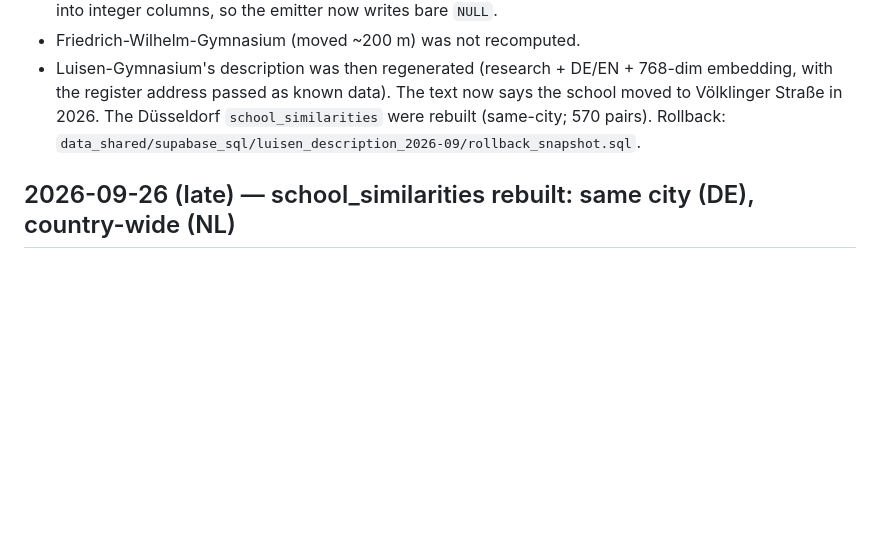
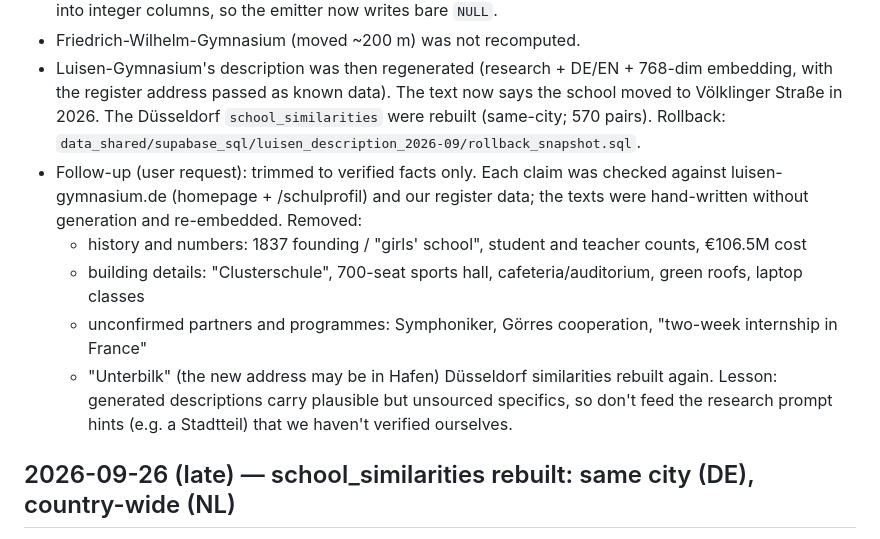
Before and after one commit to jvr1980/schoolnossa, a Markdown page: docs/DEVJOURNAL.md, the part around the change. Rendered like a GitHub page; blank space fills up the shorter version.

Commit message:
Journal: Luisen-Gymnasium description trimmed to verified facts
Co-Authored-By: Claude Opus 5.5 <noreply@anthropic.com>

```diff
--- a/docs/DEVJOURNAL.md
+++ b/docs/DEVJOURNAL.md
@@ -13,6 +13,12 @@
 - Fixed while doing this: all-NULL columns get a guessed `text` type, and `NULL::text` cannot be written into integer columns, so the emitter now writes bare `NULL`.
 - Friedrich-Wilhelm-Gymnasium (moved ~200 m) was not recomputed.
 - Luisen-Gymnasium's description was then regenerated (research + DE/EN + 768-dim embedding, with the register address passed as known data). The text now says the school moved to Völklinger Straße in 2026. The Düsseldorf `school_similarities` were rebuilt (same-city; 570 pairs). Rollback: `data_shared/supabase_sql/luisen_description_2026-09/rollback_snapshot.sql`.
+- Follow-up (user request): trimmed to verified facts only. Each claim was checked against luisen-gymnasium.de (homepage + /schulprofil) and our register data; the texts were hand-written without generation and re-embedded. Removed:
+  - history and numbers: 1837 founding / "girls' school", student and teacher counts, €106.5M cost
+  - building details: "Clusterschule", 700-seat sports hall, cafeteria/auditorium, green roofs, laptop classes
+  - unconfirmed partners and programmes: Symphoniker, Görres cooperation, "two-week internship in France"
+  - "Unterbilk" (the new address may be in Hafen)
+  Düsseldorf similarities rebuilt again. Lesson: generated descriptions carry plausible but unsourced specifics, so don't feed the research prompt hints (e.g. a Stadtteil) that we haven't verified ourselves.
 
 ## 2026-09-26 (late) — school_similarities rebuilt: same city (DE), country-wide (NL)
 
```
